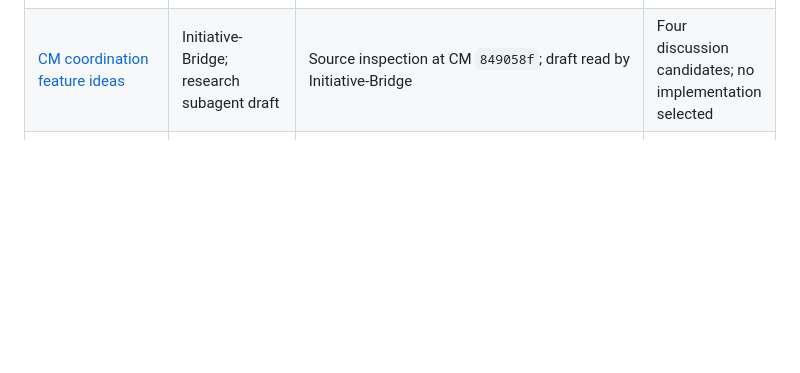
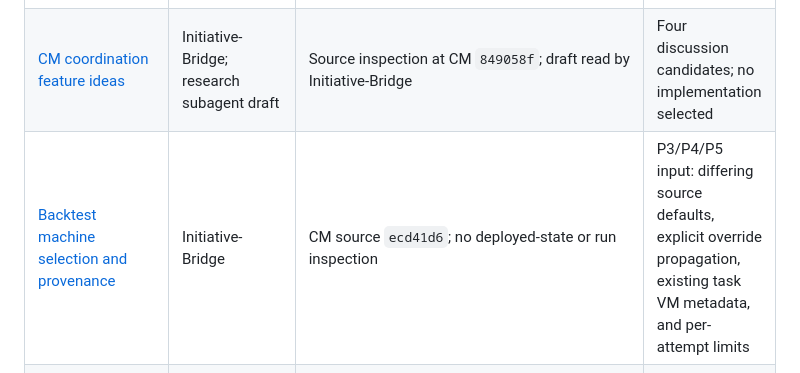
Before and after one commit to Bigbadboybob/claude-manager, a Markdown page: cm-initiative/shared/README.md, the part around the change. GitHub-like rendering; blank space fills up the shorter version.

Commit message:
Document backtest machine selection and existing task provenance

```diff
--- a/cm-initiative/shared/README.md
+++ b/cm-initiative/shared/README.md
@@ -13,6 +13,7 @@ and [project map](../PROJECTS.md) for current goals, scope, and onboarding.
 |---|---|---|---|
 | [Interactive work plan](../PLAN.md) | Initiative-Bridge with Owner and Swarm-Gardener | CM hub branch; see decision log | Initial exploration directions, candidate review, and open choices |
 | [CM coordination feature ideas](cm-feature-ideas.md) | Initiative-Bridge; research subagent draft | Source inspection at CM `849058f`; draft read by Initiative-Bridge | Four discussion candidates; no implementation selected |
+| [Backtest machine selection and provenance](backtest-machine-provenance.md) | Initiative-Bridge | CM source `ecd41d6`; no deployed-state or run inspection | P3/P4/P5 input: differing source defaults, explicit override propagation, existing task VM metadata, and per-attempt limits |
 | [predictionTrading research plan](https://github.com/Bigbadboybob/predictionTrading/blob/af7e3f732/agent_docs/swarm-focused-design/RESEARCH-PLAN.md) and [Owner/AI idea register](https://github.com/Bigbadboybob/predictionTrading/blob/af7e3f732/agent_docs/swarm-focused-design/IDEAS.md) | Swarm-Gardener | predictionTrading `af7e3f732` | Authorized research sequence; [personal CM review](../reviews/2026-09-10-predictiontrading-research-review.md) |
 | [SEJD coordinator feedback](https://github.com/Bigbadboybob/predictionTrading/blob/af7e3f732/agent_docs/swarm-focused-design/SEJD-FEEDBACK-2026-09-10.md) | Swarm-Gardener, attributing SEJD-Coordinator | predictionTrading `af7e3f732`; source message and working-copy limits recorded in note | Reviewed case-study input; no independent audit of live SEJD |
 | [Research launch and RAG notes](https://github.com/Bigbadboybob/predictionTrading/blob/cd7559d36/agent_docs/swarm-focused-design/NOTES.md) | Swarm-Gardener | predictionTrading `cd7559d36` | Fable runtime confirmed by coordinator; RAG source findings distinguished from deployed behavior and measured coverage |
```
Also changed, not shown: cm-initiative/shared/backtest-machine-provenance.md (added, +64 -0 lines).
